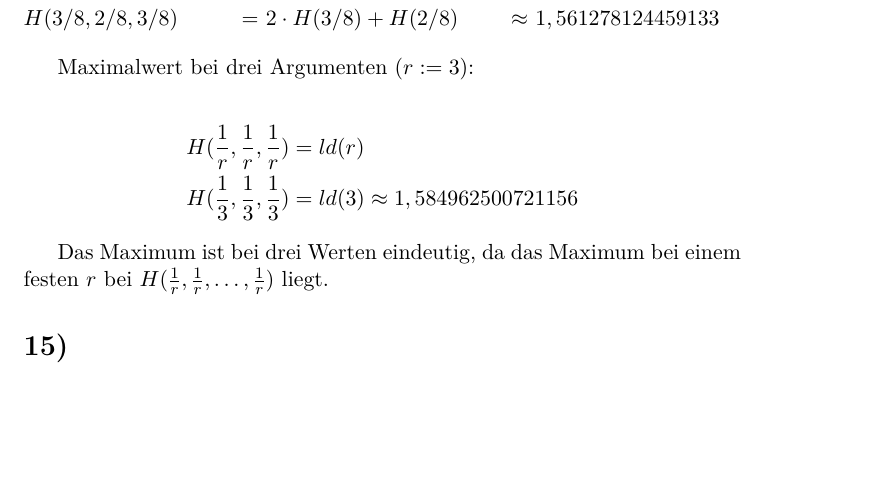
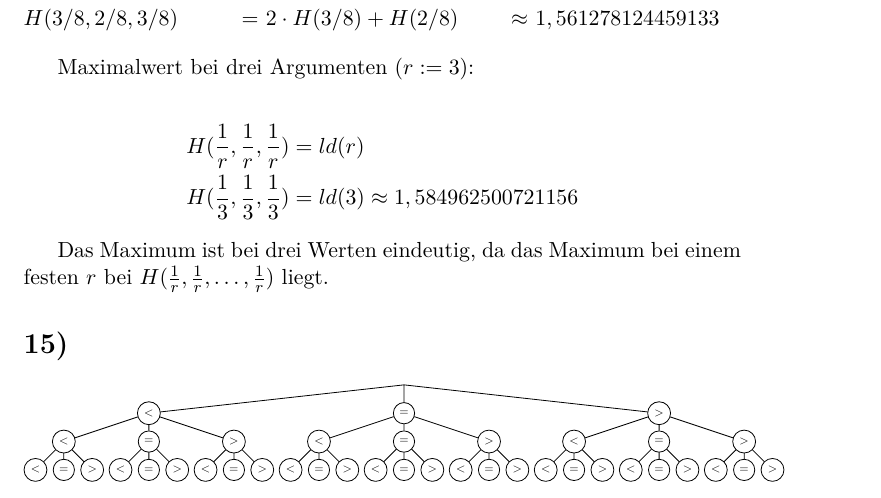
Before and after one commit to doetlingerlukas/crypto, a LaTeX document (Sheet5.tex): part of the page, cut so that both start at the same text, the shorter picture padded with empty space. Compiled offline with XeLaTeX.

Commit message:
Add tree for sheet 5, task 15.

```diff
--- a/Sheet5.tex
+++ b/Sheet5.tex
@@ -35,4 +35,66 @@
   Das Maximum ist bei drei Werten eindeutig, da das Maximum bei einem festen $r$ bei $H(\frac{1}{r},\frac{1}{r},\dots,\frac{1}{r})$ liegt.
 
   \section*{15)}
+
+  \begin{tikzpicture}[
+    every node/.style={scale=0.55},
+    level 1/.style={sibling distance=4.5cm},
+    level 2/.style={sibling distance=1.5cm},
+    level 3/.style={sibling distance=0.5cm},
+    level distance=.5cm,
+  ]
+    \coordinate
+      child { node [circle,draw] {<}
+        child { node [circle,draw] {<}
+          child { node [circle,draw] {<} }
+          child { node [circle,draw] {=} }
+          child { node [circle,draw] {>} }
+        }
+        child { node [circle,draw] {=}
+          child { node [circle,draw] {<} }
+          child { node [circle,draw] {=} }
+          child { node [circle,draw] {>} }
+        }
+        child { node [circle,draw] {>}
+          child { node [circle,draw] {<} }
+          child { node [circle,draw] {=} }
+          child { node [circle,draw] {>} }
+        }
+      }
+      child { node [circle,draw] {=}
+        child { node [circle,draw] {<}
+          child { node [circle,draw] {<} }
+          child { node [circle,draw] {=} }
+          child { node [circle,draw] {>} }
+        }
+        child { node [circle,draw] {=}
+          child { node [circle,draw] {<} }
+          child { node [circle,draw] {=} }
+          child { node [circle,draw] {>} }
+        }
+        child { node [circle,draw] {>}
+          child { node [circle,draw] {<} }
+          child { node [circle,draw] {=} }
+          child { node [circle,draw] {>} }
+        }
+      }
+      child { node [circle,draw] {>}
+        child { node [circle,draw] {<}
+          child { node [circle,draw] {<} }
+          child { node [circle,draw] {=} }
+          child { node [circle,draw] {>} }
+        }
+        child { node [circle,draw] {=}
+          child { node [circle,draw] {<} }
+          child { node [circle,draw] {=} }
+          child { node [circle,draw] {>} }
+        }
+        child { node [circle,draw] {>}
+          child { node [circle,draw] {<} }
+          child { node [circle,draw] {=} }
+          child { node [circle,draw] {>} }
+        }
+      }
+    ;
+  \end{tikzpicture}
 \end{document}
```
